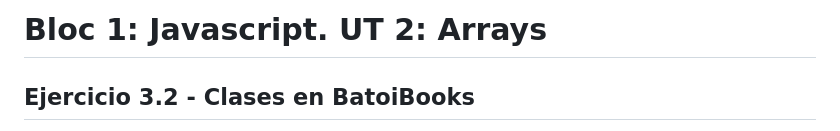
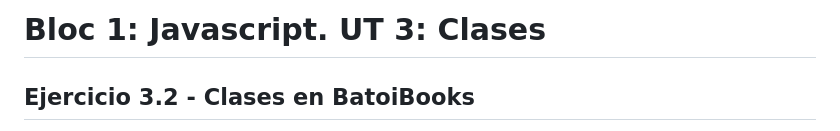
Before and after one commit to dwec-batoi/bl1-BatoiBooks-webpack, a Markdown page: enunciados/3-Clases.md, the part around the change. Drawn GitHub-style.

Commit message:
enuncuado

```diff
--- a/enunciados/3-Clases.md
+++ b/enunciados/3-Clases.md
@@ -1,4 +1,4 @@
-# Bloc 1: Javascript. UT 2: Arrays
+# Bloc 1: Javascript. UT 3: Clases
 ## Ejercicio 3.2 - Clases en BatoiBooks
 Continuando con nuestra aplicación para vender libros de texto y apuntes vamos a construir las clases que usaremos en la aplicación. Recordad que los datos con los que trabaja la aplicación los tenemos en el fichero `datos.js` en una variable llamada `data`.
 
```
